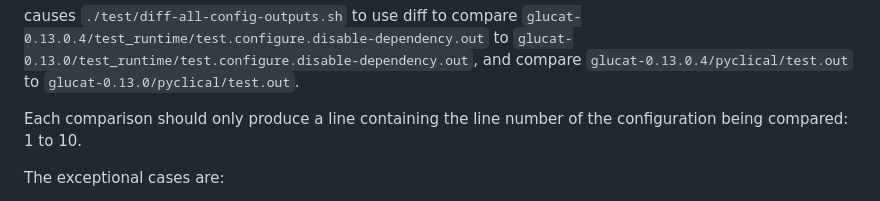
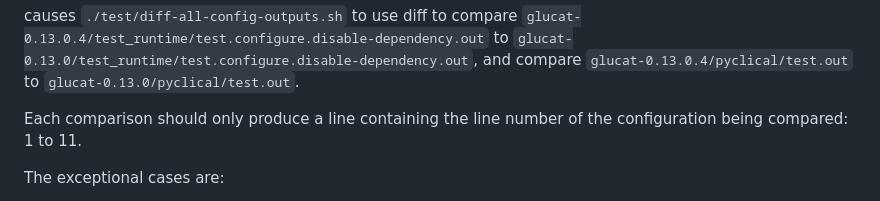
Before and after one commit to penguian/glucat, a Markdown page: INSTALL.md, the part around the change printed below. Drawn GitHub-style.

Commit message:
Fix typos

```diff
--- a/INSTALL.md
+++ b/INSTALL.md
@@ -716,7 +716,7 @@ causes `./test/diff-all-config-outputs.sh` to use diff to compare
 `glucat-0.13.0.4/pyclical/test.out` to `glucat-0.13.0/pyclical/test.out`.
 
 Each comparison should only produce a line containing the line number of
-the configuration being compared: 1 to 10.
+the configuration being compared: 1 to 11.
 
 The exceptional cases are:
 
```
Also changed, not shown: other parts of INSTALL.md (+2 -2 lines).
